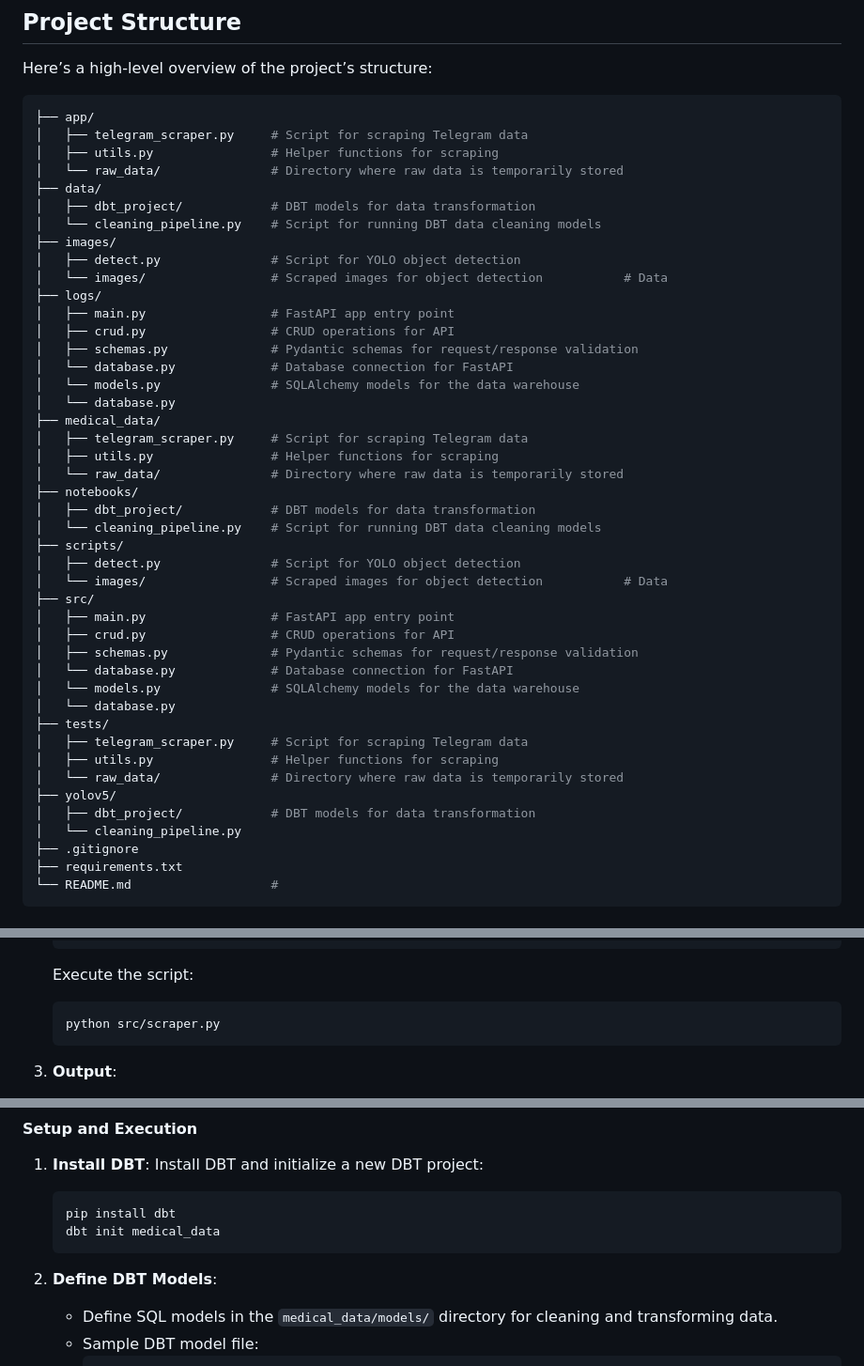
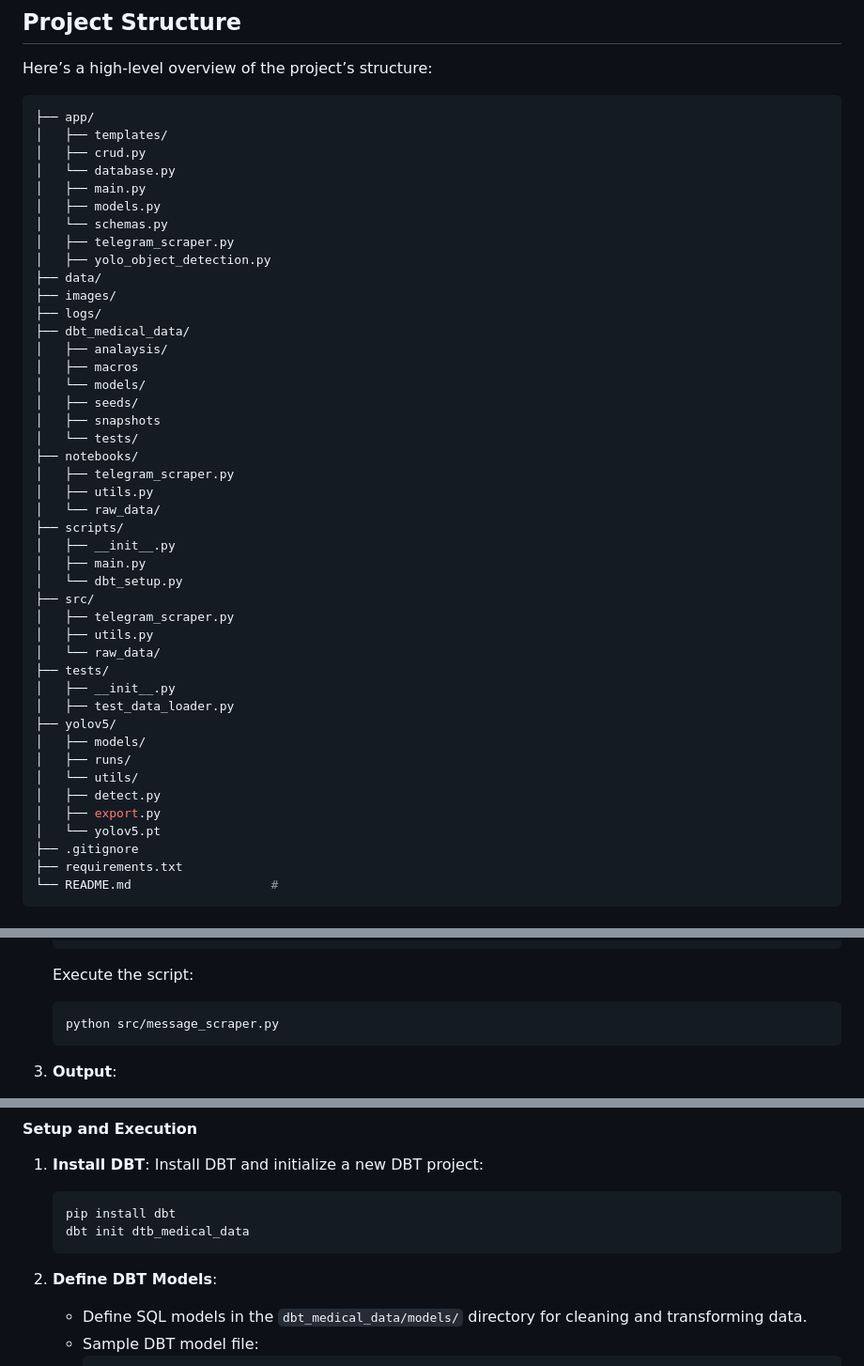
Before and after one commit to tedoaba/KAIM-W7, a Markdown page: README.md, 3 parts joined by grey strips. Shown at 94% size. GitHub-like rendering.

````diff
--- a/README.md
+++ b/README.md
@@ -98,46 +98,46 @@ Here’s a high-level overview of the project’s structure:
 
 ```bash
 ├── app/
-│   ├── telegram_scraper.py     # Script for scraping Telegram data
-│   ├── utils.py                # Helper functions for scraping
-│   └── raw_data/               # Directory where raw data is temporarily stored
+│   ├── templates/
+│   ├── crud.py
+│   └── database.py
+│   ├── main.py
+│   ├── models.py
+│   └── schemas.py
+│   ├── telegram_scraper.py
+│   ├── yolo_object_detection.py
 ├── data/
-│   ├── dbt_project/            # DBT models for data transformation
-│   └── cleaning_pipeline.py    # Script for running DBT data cleaning models
 ├── images/
-│   ├── detect.py               # Script for YOLO object detection
-│   └── images/                 # Scraped images for object detection           # Data
 ├── logs/
-│   ├── main.py                 # FastAPI app entry point
-│   ├── crud.py                 # CRUD operations for API
-│   ├── schemas.py              # Pydantic schemas for request/response validation
-│   └── database.py             # Database connection for FastAPI
-│   └── models.py               # SQLAlchemy models for the data warehouse
-│   └── database.py
-├── medical_data/
-│   ├── telegram_scraper.py     # Script for scraping Telegram data
-│   ├── utils.py                # Helper functions for scraping
-│   └── raw_data/               # Directory where raw data is temporarily stored
+├── dbt_medical_data/
+│   ├── analaysis/
+│   ├── macros
+│   └── models/
+│   ├── seeds/
+│   ├── snapshots
+│   └── tests/
 ├── notebooks/
-│   ├── dbt_project/            # DBT models for data transformation
-│   └── cleaning_pipeline.py    # Script for running DBT data cleaning models
+│   ├── telegram_scraper.py
+│   ├── utils.py
+│   └── raw_data/
 ├── scripts/
-│   ├── detect.py               # Script for YOLO object detection
-│   └── images/                 # Scraped images for object detection           # Data
+│   ├── __init__.py
+│   ├── main.py
+│   └── dbt_setup.py
 ├── src/
-│   ├── main.py                 # FastAPI app entry point
-│   ├── crud.py                 # CRUD operations for API
-│   ├── schemas.py              # Pydantic schemas for request/response validation
-│   └── database.py             # Database connection for FastAPI
-│   └── models.py               # SQLAlchemy models for the data warehouse
-│   └── database.py
+│   ├── telegram_scraper.py
+│   ├── utils.py
+│   └── raw_data/
 ├── tests/
-│   ├── telegram_scraper.py     # Script for scraping Telegram data
-│   ├── utils.py                # Helper functions for scraping
-│   └── raw_data/               # Directory where raw data is temporarily stored
+│   ├── __init__.py
+│   ├── test_data_loader.py
 ├── yolov5/
-│   ├── dbt_project/            # DBT models for data transformation
-│   └── cleaning_pipeline.py
+│   ├── models/
+│   ├── runs/
+│   └── utils/
+│   ├── detect.py
+│   ├── export.py
+│   └── yolov5.pt
 ├── .gitignore
 ├── requirements.txt
 └── README.md                   #
@@ -176,7 +176,7 @@ The first step involves scraping textual and image data from public Telegram cha
 
    Execute the script:
    ```bash
-   python src/scraper.py
+   python src/message_scraper.py
    ```
 
 3. **Output**:
@@ -194,11 +194,11 @@ After scraping, the raw data is cleaned and transformed using **DBT** (Data Buil
    Install DBT and initialize a new DBT project:
    ```bash
    pip install dbt
-   dbt init medical_data
+   dbt init dtb_medical_data
    ```
 
 2. **Define DBT Models**:
-   - Define SQL models in the `medical_data/models/` directory for cleaning and transforming data.
+   - Define SQL models in the `dbt_medical_data/models/` directory for cleaning and transforming data.
    - Sample DBT model file:
      ```sql
      -- models/cleaned_telegram_data.sql
````
Also changed, not shown: other parts of README.md (+3 -3 lines).
